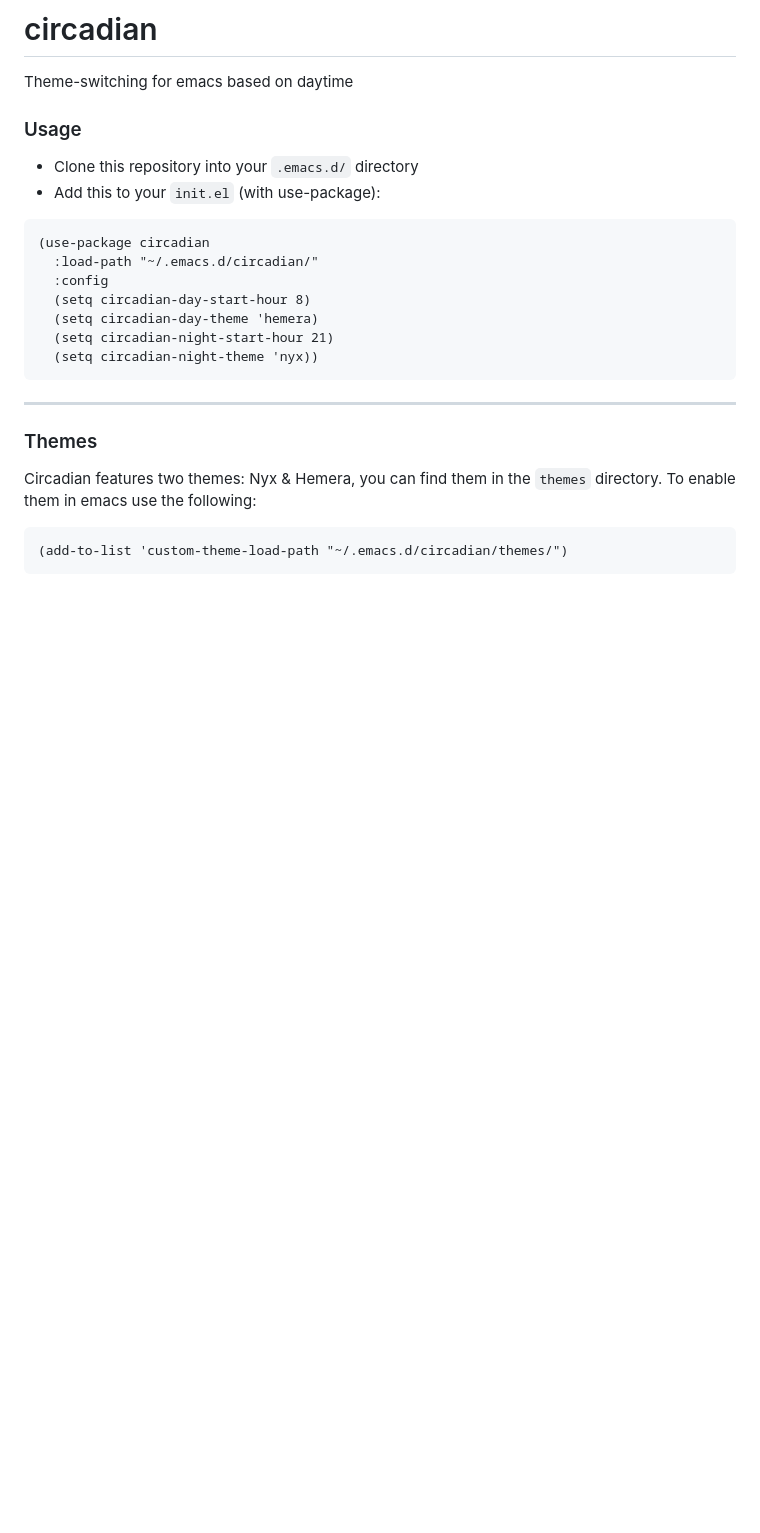
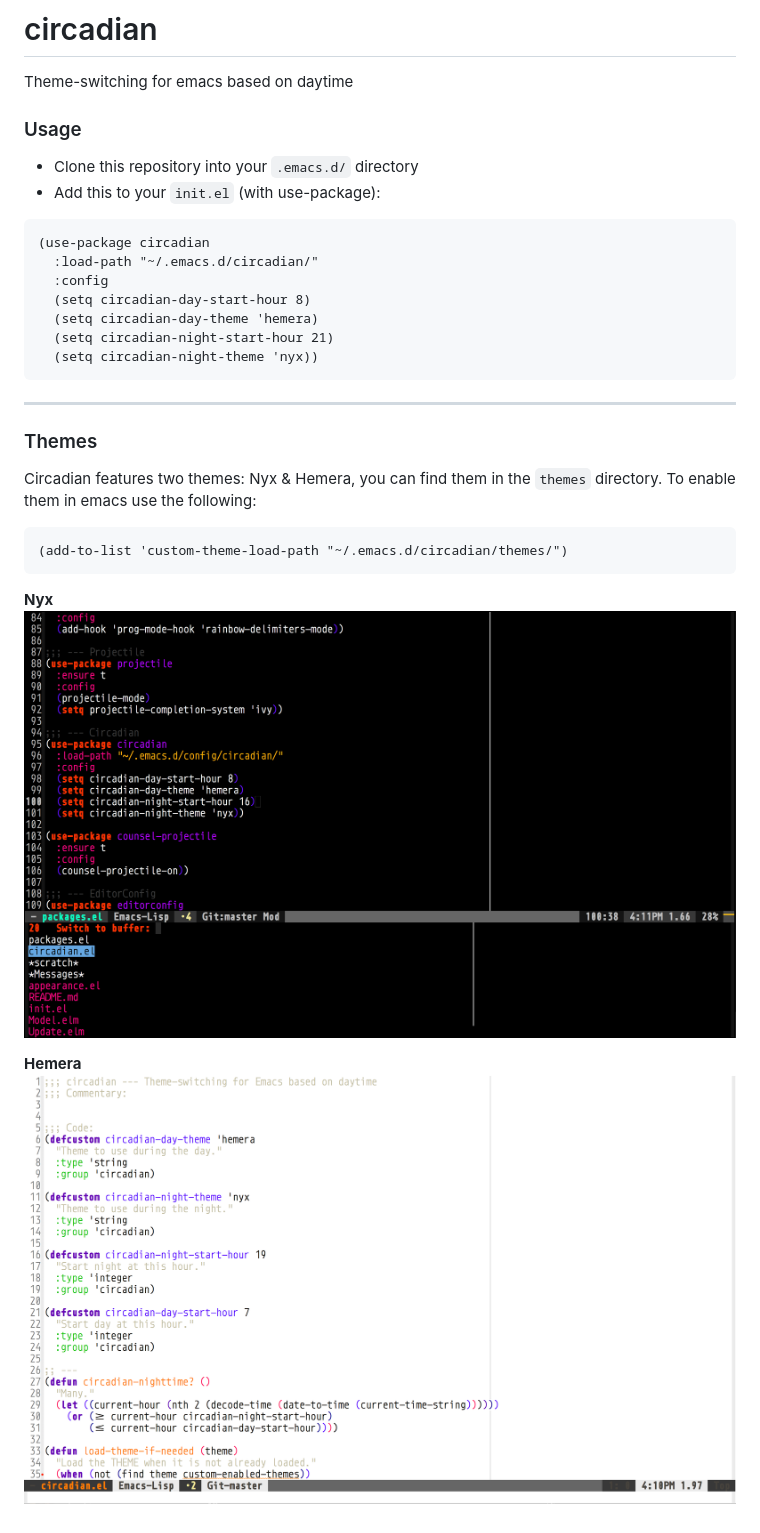
Before and after one commit to guidoschmidt/circadian.el, a Markdown page: README.md, the part around the change. Drawn GitHub-style; pictures changed too: themes/preview/hemera.png (added), themes/preview/nyx.png (added); blank space fills up the shorter version.

Commit message:
EDIT/README: add theme previews

````diff
--- a/README.md
+++ b/README.md
@@ -24,3 +24,9 @@ To enable them in emacs use the following:
 ```elisp
 (add-to-list 'custom-theme-load-path "~/.emacs.d/circadian/themes/")
 ```
+
+**Nyx**
+![Nyx Theme](./themes/preview/nyx.png)
+
+**Hemera**
+![Hemera Theme](./themes/preview/hemera.png)
````
